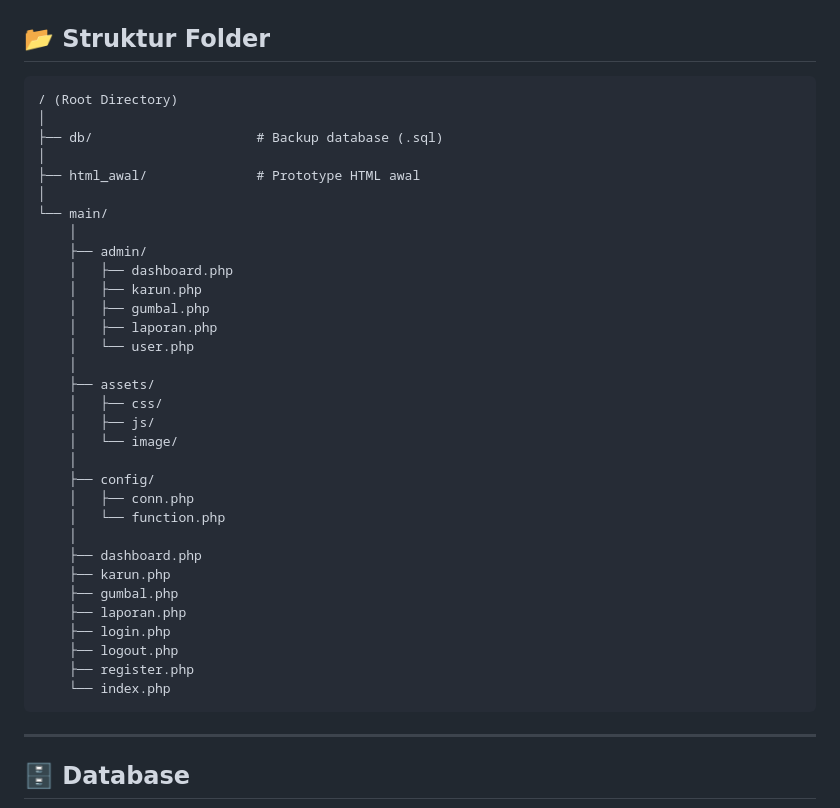
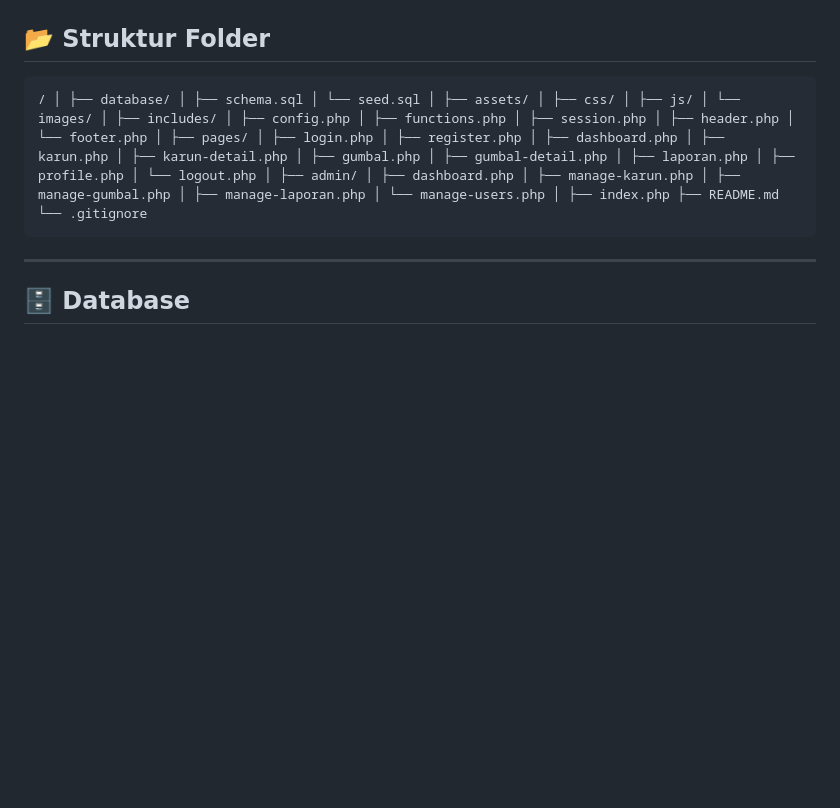
Before and after one commit to mzulfanr13-code/Project-Kelompok-4-Praktikum-Pemweb-, a Markdown page: README.md, the part around the change. GitHub-like rendering; blank space fills up the shorter version.

````diff
--- a/README.md
+++ b/README.md
@@ -73,38 +73,7 @@ Proyek ini dibuat untuk memenuhi tugas Responsi Praktikum Pemrograman Web dengan
 ## 📂 Struktur Folder
 
 ```text
-/ (Root Directory)
-│
-├── db/                     # Backup database (.sql)
-│
-├── html_awal/              # Prototype HTML awal
-│
-└── main/
-    │
-    ├── admin/
-    │   ├── dashboard.php
-    │   ├── karun.php
-    │   ├── gumbal.php
-    │   ├── laporan.php
-    │   └── user.php
-    │
-    ├── assets/
-    │   ├── css/
-    │   ├── js/
-    │   └── image/
-    │
-    ├── config/
-    │   ├── conn.php
-    │   └── function.php
-    │
-    ├── dashboard.php
-    ├── karun.php
-    ├── gumbal.php
-    ├── laporan.php
-    ├── login.php
-    ├── logout.php
-    ├── register.php
-    └── index.php
+/ │ ├── database/ │ ├── schema.sql │ └── seed.sql │ ├── assets/ │ ├── css/ │ ├── js/ │ └── images/ │ ├── includes/ │ ├── config.php │ ├── functions.php │ ├── session.php │ ├── header.php │ └── footer.php │ ├── pages/ │ ├── login.php │ ├── register.php │ ├── dashboard.php │ ├── karun.php │ ├── karun-detail.php │ ├── gumbal.php │ ├── gumbal-detail.php │ ├── laporan.php │ ├── profile.php │ └── logout.php │ ├── admin/ │ ├── dashboard.php │ ├── manage-karun.php │ ├── manage-gumbal.php │ ├── manage-laporan.php │ └── manage-users.php │ ├── index.php ├── README.md └── .gitignore
 ```
 
 ---
````
